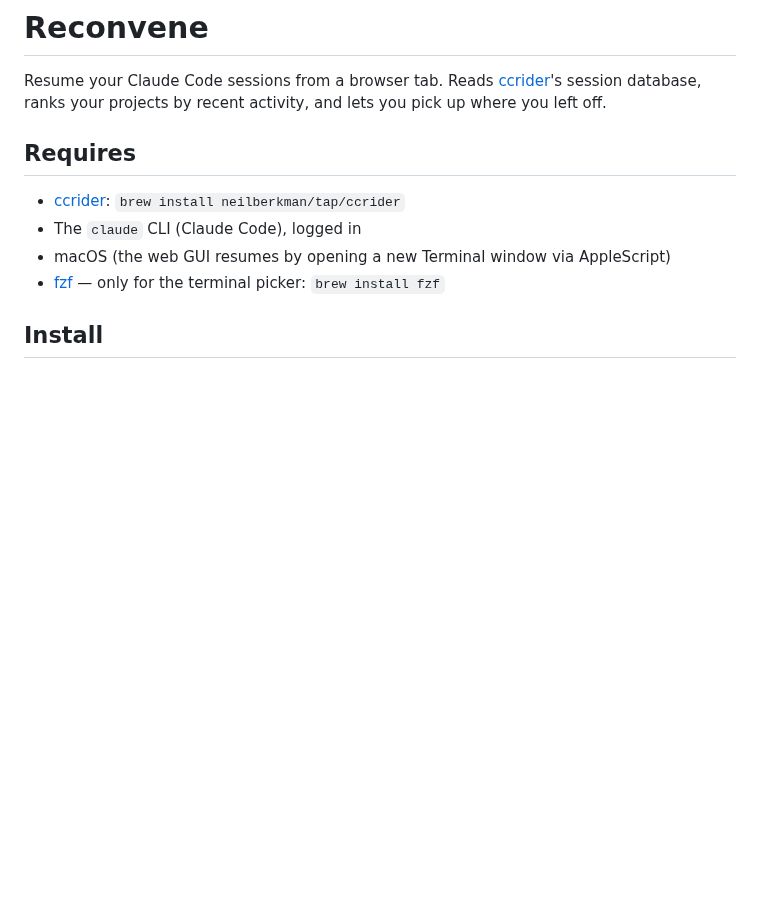
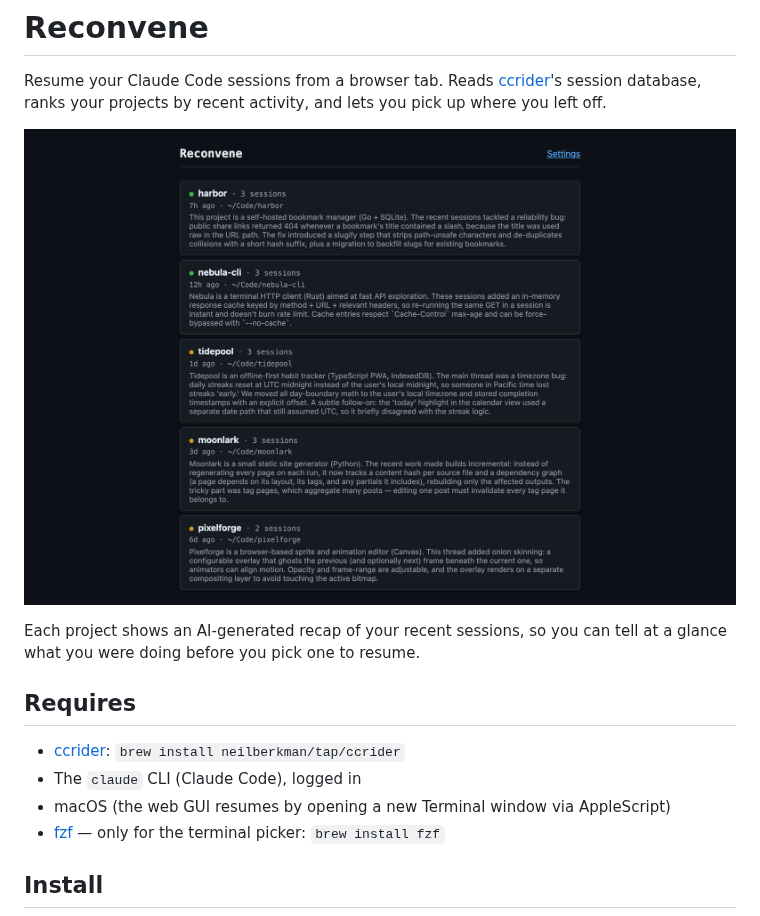
Before and after one commit to penguinboi/reconvene, a Markdown page: README.md, the part around one of its changes. GitHub-like rendering; pictures changed too: assets/web-journal.png (added); blank space fills up the shorter version.

```diff
--- a/README.md
+++ b/README.md
@@ -3,6 +3,11 @@
 Resume your Claude Code sessions from a browser tab. Reads
 [ccrider](https://github.com/neilberkman/ccrider)'s session database, ranks your
 projects by recent activity, and lets you pick up where you left off.
+
+![The Reconvene journal — projects ranked by recent activity, each with a generated recap](assets/web-journal.png)
+
+Each project shows an AI-generated recap of your recent sessions, so you can tell at a
+glance what you were doing before you pick one to resume.
 
 ## Requires
 
```
Also changed, not shown: other parts of README.md (+9 -0 lines), assets/tui.png (added), assets/web-resume.png (added).
